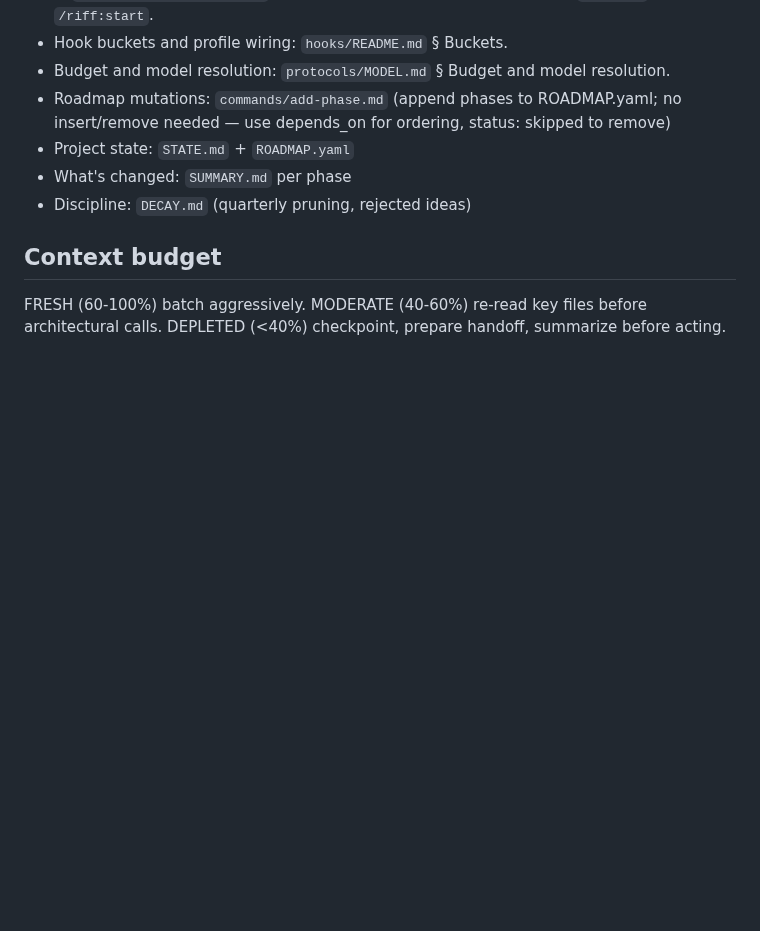
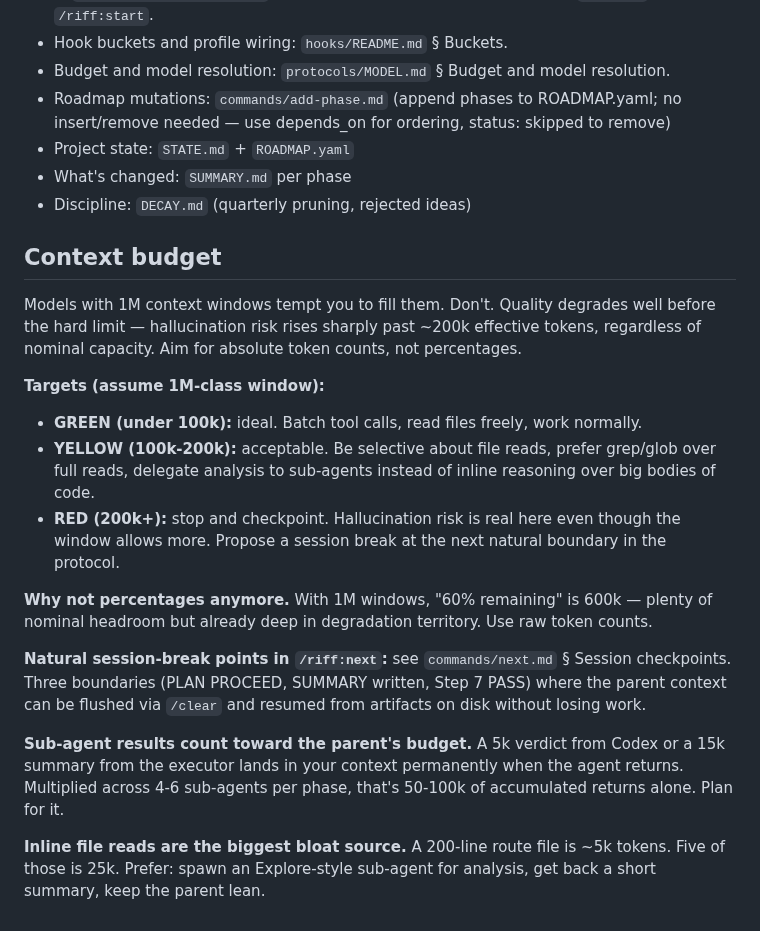
Before and after one commit to alexadark/riff, a Markdown page: CLAUDE.md, the part around the change. GitHub-like rendering; blank space fills up the shorter version.

```diff
--- a/CLAUDE.md
+++ b/CLAUDE.md
@@ -49,4 +49,18 @@ Discoverable via this section. Do not invent commands the user did not invoke.
 
 ## Context budget
 
-FRESH (60-100%) batch aggressively. MODERATE (40-60%) re-read key files before architectural calls. DEPLETED (<40%) checkpoint, prepare handoff, summarize before acting.
+Models with 1M context windows tempt you to fill them. Don't. Quality degrades well before the hard limit — hallucination risk rises sharply past ~200k effective tokens, regardless of nominal capacity. Aim for absolute token counts, not percentages.
+
+**Targets (assume 1M-class window):**
+
+- **GREEN (under 100k):** ideal. Batch tool calls, read files freely, work normally.
+- **YELLOW (100k-200k):** acceptable. Be selective about file reads, prefer grep/glob over full reads, delegate analysis to sub-agents instead of inline reasoning over big bodies of code.
+- **RED (200k+):** stop and checkpoint. Hallucination risk is real here even though the window allows more. Propose a session break at the next natural boundary in the protocol.
+
+**Why not percentages anymore.** With 1M windows, "60% remaining" is 600k — plenty of nominal headroom but already deep in degradation territory. Use raw token counts.
+
+**Natural session-break points in `/riff:next`:** see `commands/next.md` § Session checkpoints. Three boundaries (PLAN PROCEED, SUMMARY written, Step 7 PASS) where the parent context can be flushed via `/clear` and resumed from artifacts on disk without losing work.
+
+**Sub-agent results count toward the parent's budget.** A 5k verdict from Codex or a 15k summary from the executor lands in your context permanently when the agent returns. Multiplied across 4-6 sub-agents per phase, that's 50-100k of accumulated returns alone. Plan for it.
+
+**Inline file reads are the biggest bloat source.** A 200-line route file is ~5k tokens. Five of those is 25k. Prefer: spawn an Explore-style sub-agent for analysis, get back a short summary, keep the parent lean.
```
Also changed, not shown: commands/next.md (+24 -0 lines).
